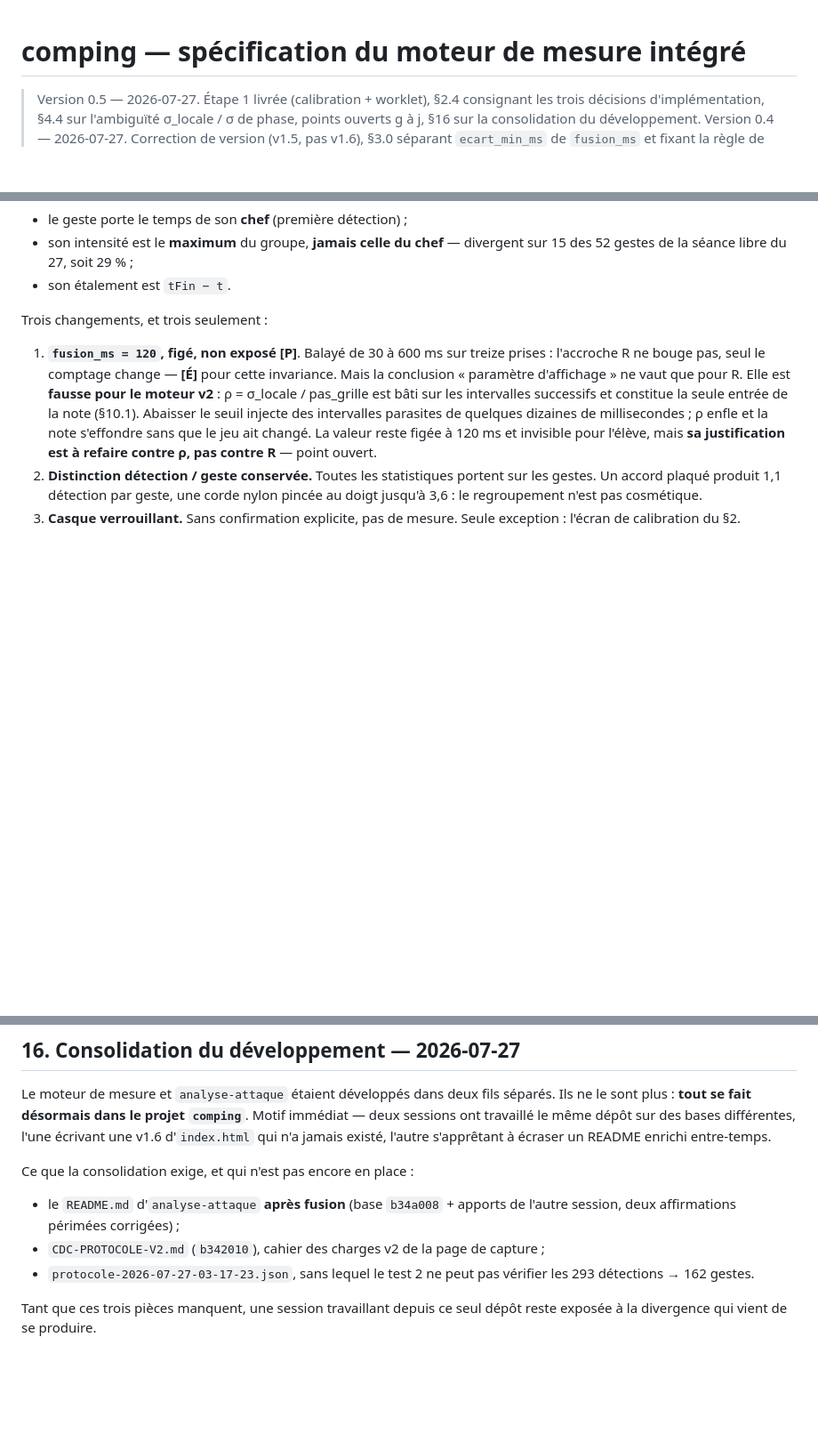
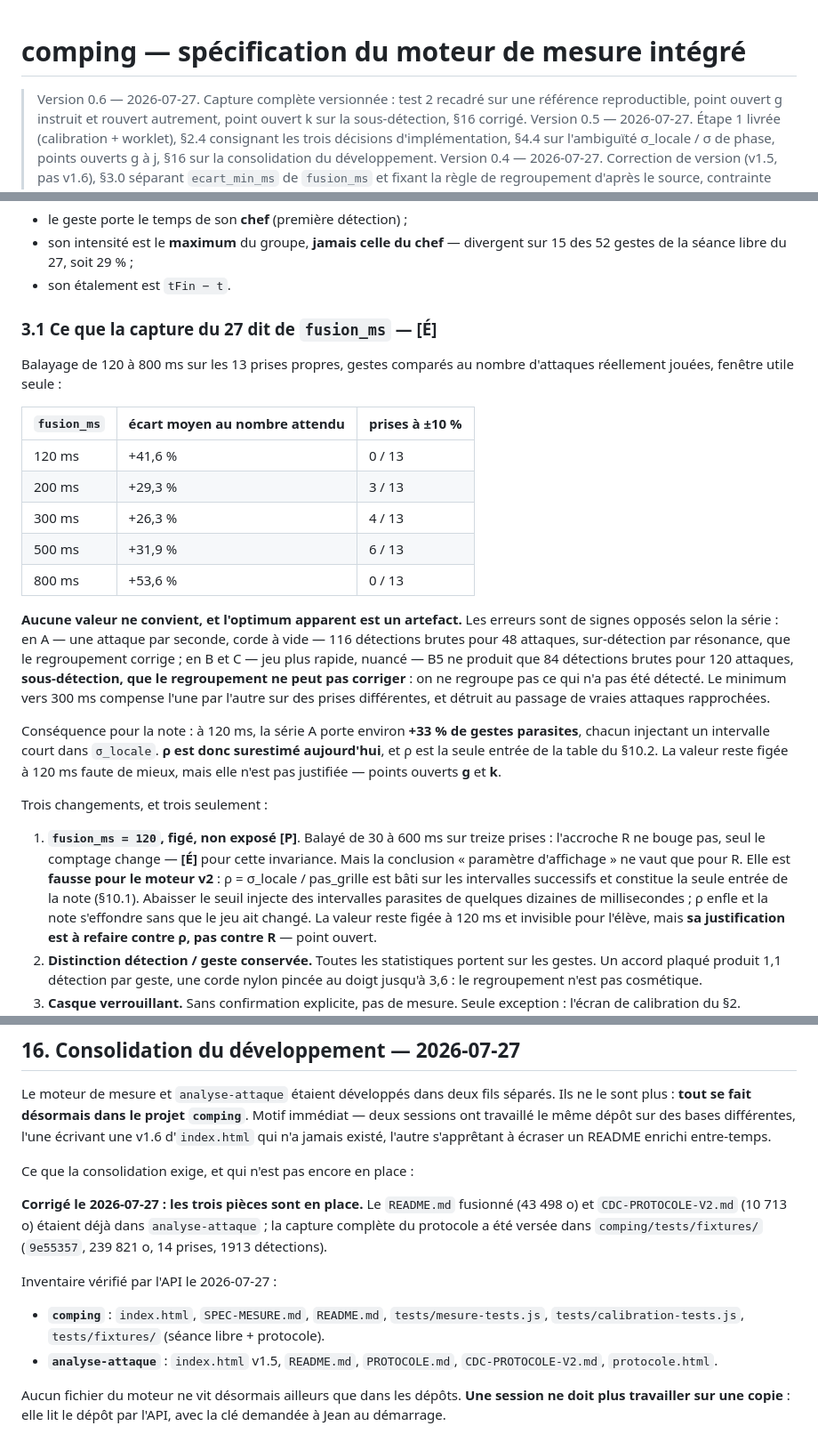
Before and after one commit to nmulongo-sys/comping, a Markdown page: SPEC-MESURE.md, 3 parts joined by grey strips. Shown at 89% size. GitHub-like rendering; blank space fills up the shorter version.

Commit message:
spec v0.6 : §3.1 balayage de fusion_ms sur la capture, test 2 recadre, point ouvert k (sous-detection), §16 corrige

```diff
--- a/SPEC-MESURE.md
+++ b/SPEC-MESURE.md
@@ -1,5 +1,8 @@
 # comping — spécification du moteur de mesure intégré
 
+> Version 0.6 — 2026-07-27. Capture complète versionnée : test 2 recadré sur une
+> référence reproductible, point ouvert g instruit et rouvert autrement, point ouvert k
+> sur la sous-détection, §16 corrigé.
 > Version 0.5 — 2026-07-27. Étape 1 livrée (calibration + worklet), §2.4 consignant
 > les trois décisions d'implémentation, §4.4 sur l'ambiguïté σ_locale / σ de phase,
 > points ouverts g à j, §16 sur la consolidation du développement.
@@ -161,6 +164,32 @@ nouveau geste  si   t − geste.tFin > fusion_ms      // écart à la DERNIÈRE
 - son intensité est le **maximum** du groupe, **jamais celle du chef** — divergent sur 15
   des 52 gestes de la séance libre du 27, soit 29 % ;
 - son étalement est `tFin − t`.
+
+### 3.1 Ce que la capture du 27 dit de `fusion_ms` — **[É]**
+
+Balayage de 120 à 800 ms sur les 13 prises propres, gestes comparés au nombre d'attaques
+réellement jouées, fenêtre utile seule :
+
+| `fusion_ms` | écart moyen au nombre attendu | prises à ±10 % |
+|---|---|---|
+| 120 ms | +41,6 % | 0 / 13 |
+| 200 ms | +29,3 % | 3 / 13 |
+| 300 ms | +26,3 % | 4 / 13 |
+| 500 ms | +31,9 % | 6 / 13 |
+| 800 ms | +53,6 % | 0 / 13 |
+
+**Aucune valeur ne convient, et l'optimum apparent est un artefact.** Les erreurs sont de
+signes opposés selon la série : en A — une attaque par seconde, corde à vide — 116
+détections brutes pour 48 attaques, sur-détection par résonance, que le regroupement
+corrige ; en B et C — jeu plus rapide, nuancé — B5 ne produit que 84 détections brutes pour
+120 attaques, **sous-détection, que le regroupement ne peut pas corriger** : on ne regroupe
+pas ce qui n'a pas été détecté. Le minimum vers 300 ms compense l'une par l'autre sur des
+prises différentes, et détruit au passage de vraies attaques rapprochées.
+
+Conséquence pour la note : à 120 ms, la série A porte environ **+33 % de gestes parasites**,
+chacun injectant un intervalle court dans `σ_locale`. **ρ est donc surestimé aujourd'hui**,
+et ρ est la seule entrée de la table du §10.2. La valeur reste figée à 120 ms faute de
+mieux, mais elle n'est pas justifiée — points ouverts **g** et **k**.
 
 Trois changements, et trois seulement :
 
@@ -593,11 +623,18 @@ entre-temps.
 
 Ce que la consolidation exige, et qui n'est pas encore en place :
 
-- le `README.md` d'`analyse-attaque` **après fusion** (base `b34a008` + apports de l'autre
-  session, deux affirmations périmées corrigées) ;
-- `CDC-PROTOCOLE-V2.md` (`b342010`), cahier des charges v2 de la page de capture ;
-- `protocole-2026-07-27-03-17-23.json`, sans lequel le test 2 ne peut pas vérifier
-  les 293 détections → 162 gestes.
+**Corrigé le 2026-07-27 : les trois pièces sont en place.** Le `README.md` fusionné
+(43 498 o) et `CDC-PROTOCOLE-V2.md` (10 713 o) étaient déjà dans `analyse-attaque` ; la
+capture complète du protocole a été versée dans `comping/tests/fixtures/` (`9e55357`,
+239 821 o, 14 prises, 1913 détections).
 
-Tant que ces trois pièces manquent, une session travaillant depuis ce seul dépôt reste
-exposée à la divergence qui vient de se produire.
+Inventaire vérifié par l'API le 2026-07-27 :
+
+- **`comping`** : `index.html`, `SPEC-MESURE.md`, `README.md`, `tests/mesure-tests.js`,
+  `tests/calibration-tests.js`, `tests/fixtures/` (séance libre + protocole).
+- **`analyse-attaque`** : `index.html` v1.5, `README.md`, `PROTOCOLE.md`,
+  `CDC-PROTOCOLE-V2.md`, `protocole.html`.
+
+Aucun fichier du moteur ne vit désormais ailleurs que dans les dépôts. **Une session
+ne doit plus travailler sur une copie** : elle lit le dépôt par l'API, avec la clé
+demandée à Jean au démarrage.
```
Also changed, not shown: other parts of SPEC-MESURE.md (+3 -2 lines).
